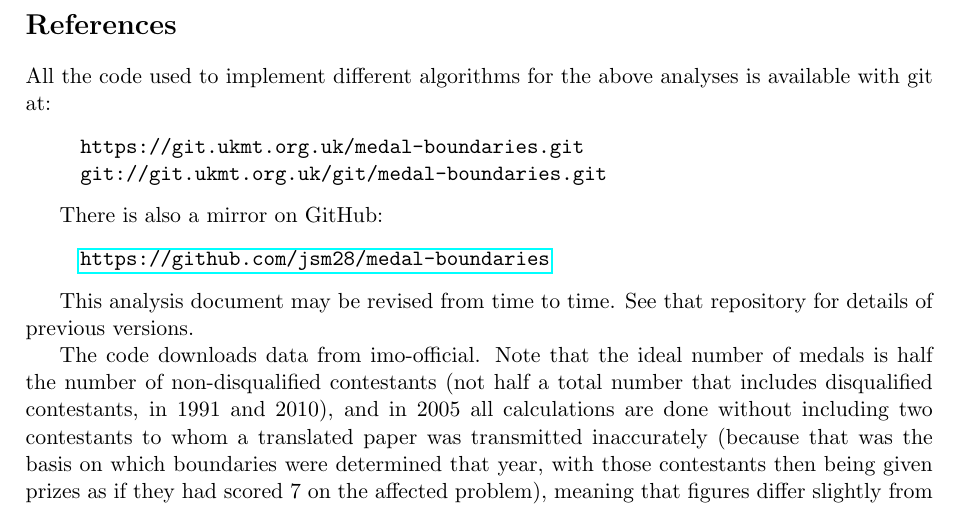
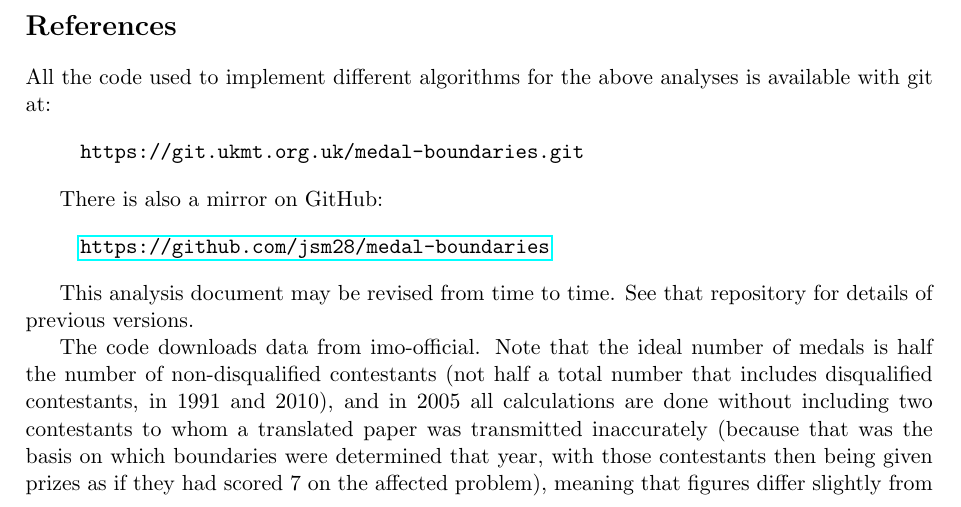
Before and after one commit to jsm28/medal-boundaries, a LaTeX document (imo-analysis.tex): part of page 3 of 3, cut so that both start at the same text. Compiled offline with pdfLaTeX.

Commit message:
Do not mention git:// hosting.
This hasn't actually been operational since 2018.

```diff
--- a/imo-analysis.tex
+++ b/imo-analysis.tex
@@ -200,8 +200,7 @@ All the code used to implement different algorithms for the above
 analyses is available with git at:
 
 \begin{quote}
-\texttt{https://git.ukmt.org.uk/medal-boundaries.git} \\
-\texttt{git://git.ukmt.org.uk/git/medal-boundaries.git}
+\texttt{https://git.ukmt.org.uk/medal-boundaries.git}
 \end{quote}
 
 There is also a mirror on GitHub:
```
